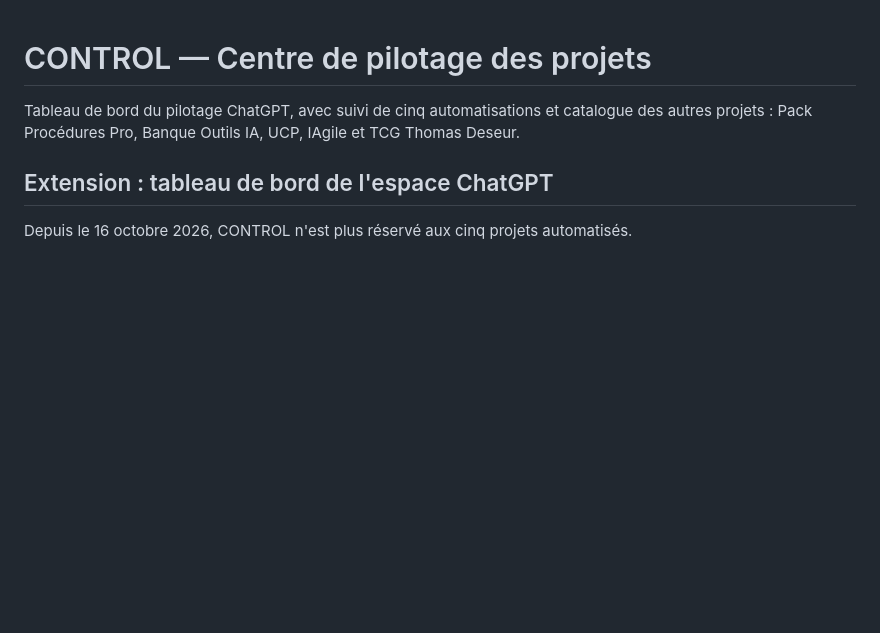
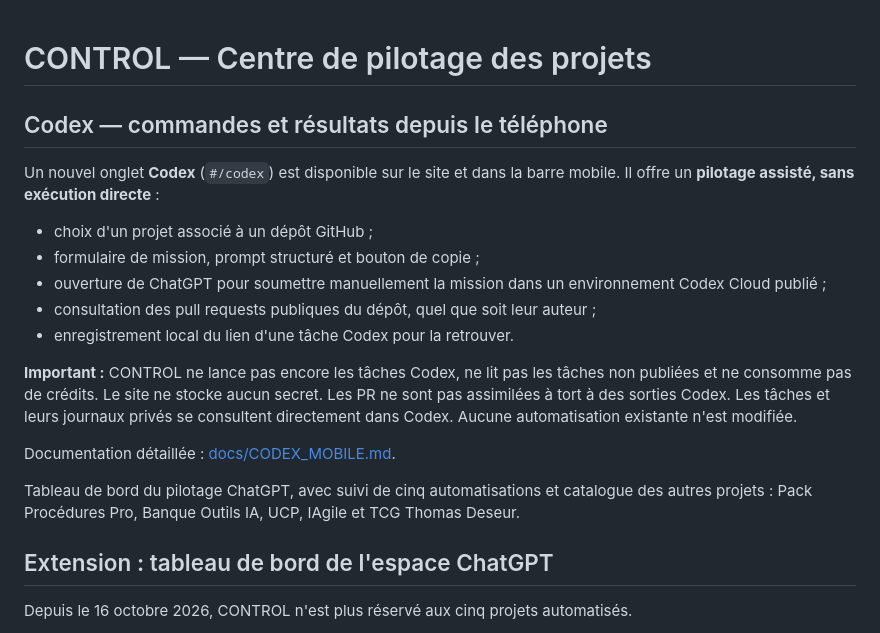
Before and after one commit to cosscoll/Avancement-Projet, a Markdown page: README.md, the part around the change. Rendered like a GitHub page; blank space fills up the shorter version.

Commit message:
Documenter l'intégration Codex mobile assistée dans le tableau de bord

```diff
--- a/README.md
+++ b/README.md
@@ -1,4 +1,18 @@
 # CONTROL — Centre de pilotage des projets
+
+## Codex — commandes et résultats depuis le téléphone
+
+Un nouvel onglet **Codex** (`#/codex`) est disponible sur le site et dans la barre mobile. Il offre un **pilotage assisté, sans exécution directe** :
+- choix d'un projet associé à un dépôt GitHub ;
+- formulaire de mission, prompt structuré et bouton de copie ;
+- ouverture de ChatGPT pour soumettre manuellement la mission dans un environnement Codex Cloud publié ;
+- consultation des pull requests publiques du dépôt, quel que soit leur auteur ;
+- enregistrement local du lien d'une tâche Codex pour la retrouver.
+
+**Important :** CONTROL ne lance pas encore les tâches Codex, ne lit pas les tâches non publiées et ne consomme pas de crédits. Le site ne stocke aucun secret. Les PR ne sont pas assimilées à tort à des sorties Codex. Les tâches et leurs journaux privés se consultent directement dans Codex. Aucune automatisation existante n'est modifiée.
+
+Documentation détaillée : [docs/CODEX_MOBILE.md](docs/CODEX_MOBILE.md).
+
 
 Tableau de bord du pilotage ChatGPT, avec suivi de cinq automatisations et catalogue des autres projets : Pack Procédures Pro, Banque Outils IA, UCP, IAgile et TCG Thomas Deseur.
 
```
